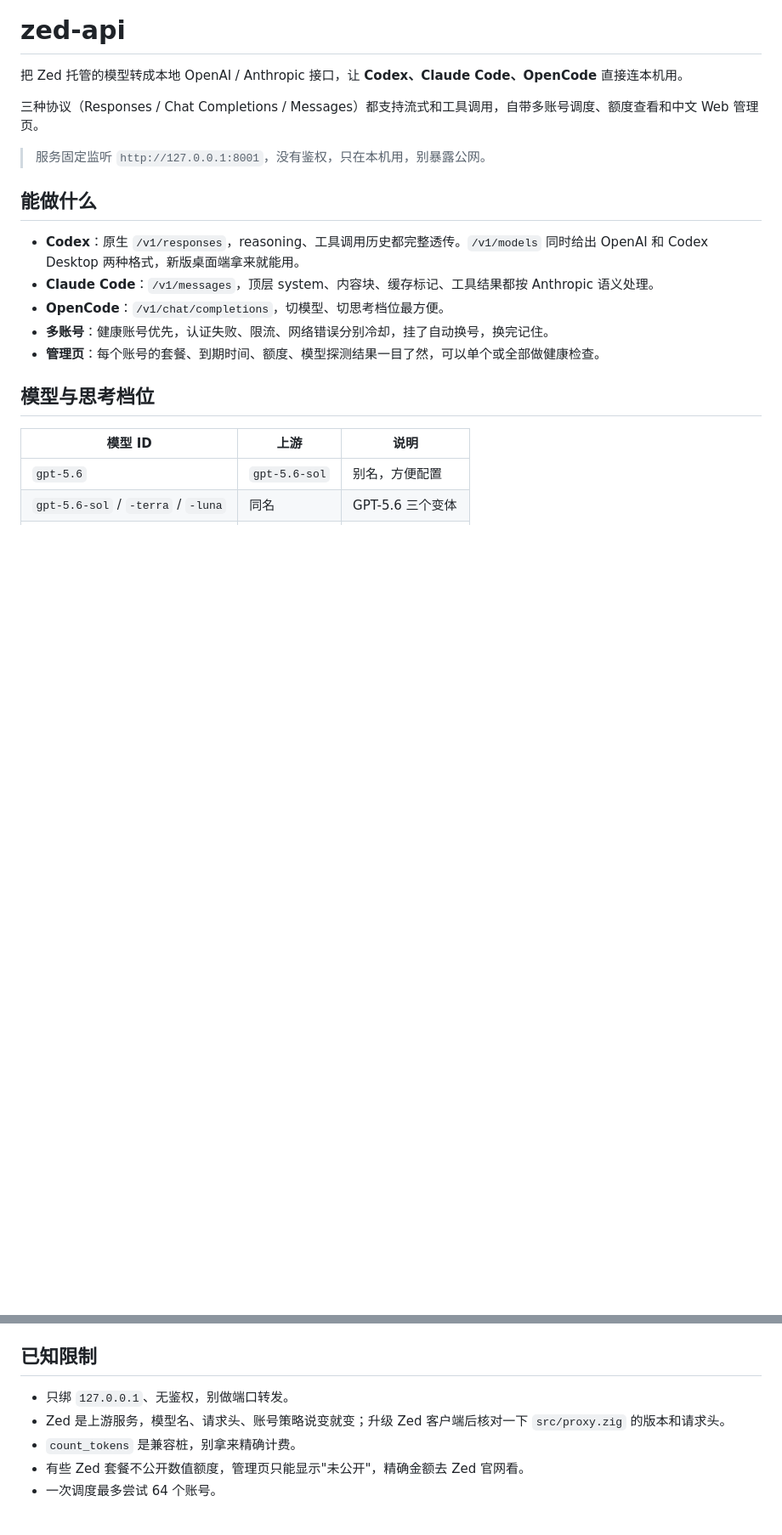
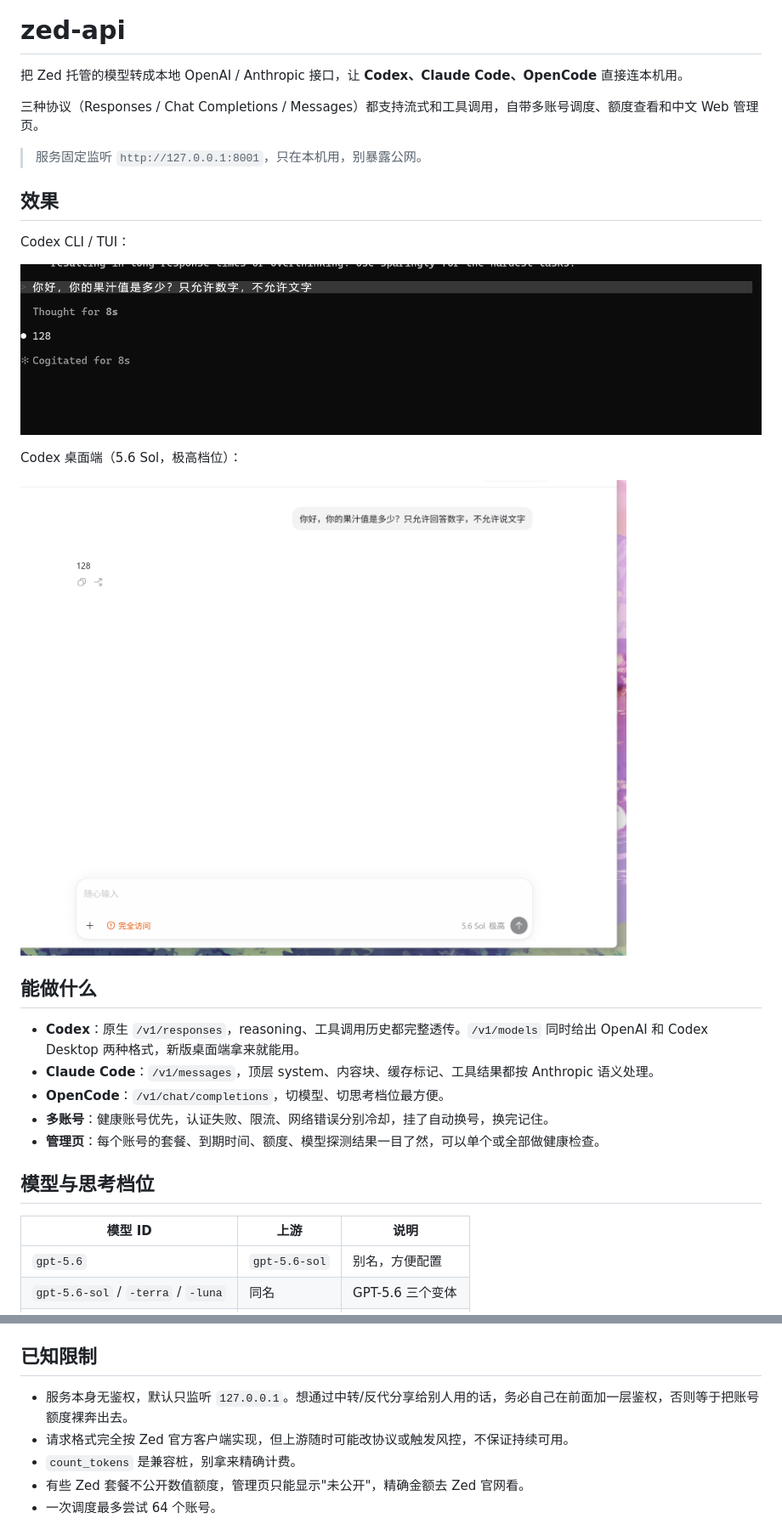
Before and after one commit to csmsqj/zed-api, a Markdown page: README.md, 2 parts joined by grey strips. Shown at 85% size. Drawn GitHub-style; pictures changed too: docs/codex-cli.png (added), docs/codex-desktop.png (added); blank space fills up the shorter version.

Commit message:
docs: add usage screenshots, clarify security notes

```diff
--- a/README.md
+++ b/README.md
@@ -4,7 +4,17 @@
 
 三种协议（Responses / Chat Completions / Messages）都支持流式和工具调用，自带多账号调度、额度查看和中文 Web 管理页。
 
-> 服务固定监听 `http://127.0.0.1:8001`，没有鉴权，只在本机用，别暴露公网。
+> 服务固定监听 `http://127.0.0.1:8001`，只在本机用，别暴露公网。
+
+## 效果
+
+Codex CLI / TUI：
+
+![Codex CLI](docs/codex-cli.png)
+
+Codex 桌面端（5.6 Sol，极高档位）：
+
+![Codex Desktop](docs/codex-desktop.png)
 
 ## 能做什么
 
@@ -132,8 +140,8 @@ zig build -Doptimize=ReleaseSafe                # 产物：zig-out\bin\zed2api.e
 
 ## 已知限制
 
-- 只绑 `127.0.0.1`、无鉴权，别做端口转发。
-- Zed 是上游服务，模型名、请求头、账号策略说变就变；升级 Zed 客户端后核对一下 `src/proxy.zig` 的版本和请求头。
+- 服务本身无鉴权，默认只监听 `127.0.0.1`。想通过中转/反代分享给别人用的话，务必自己在前面加一层鉴权，否则等于把账号额度裸奔出去。
+- 请求格式完全按 Zed 官方客户端实现，但上游随时可能改协议或触发风控，不保证持续可用。
 - `count_tokens` 是兼容桩，别拿来精确计费。
 - 有些 Zed 套餐不公开数值额度，管理页只能显示"未公开"，精确金额去 Zed 官网看。
 - 一次调度最多尝试 64 个账号。
```
Also changed, not shown: other parts of README.md (+0 -2 lines).
